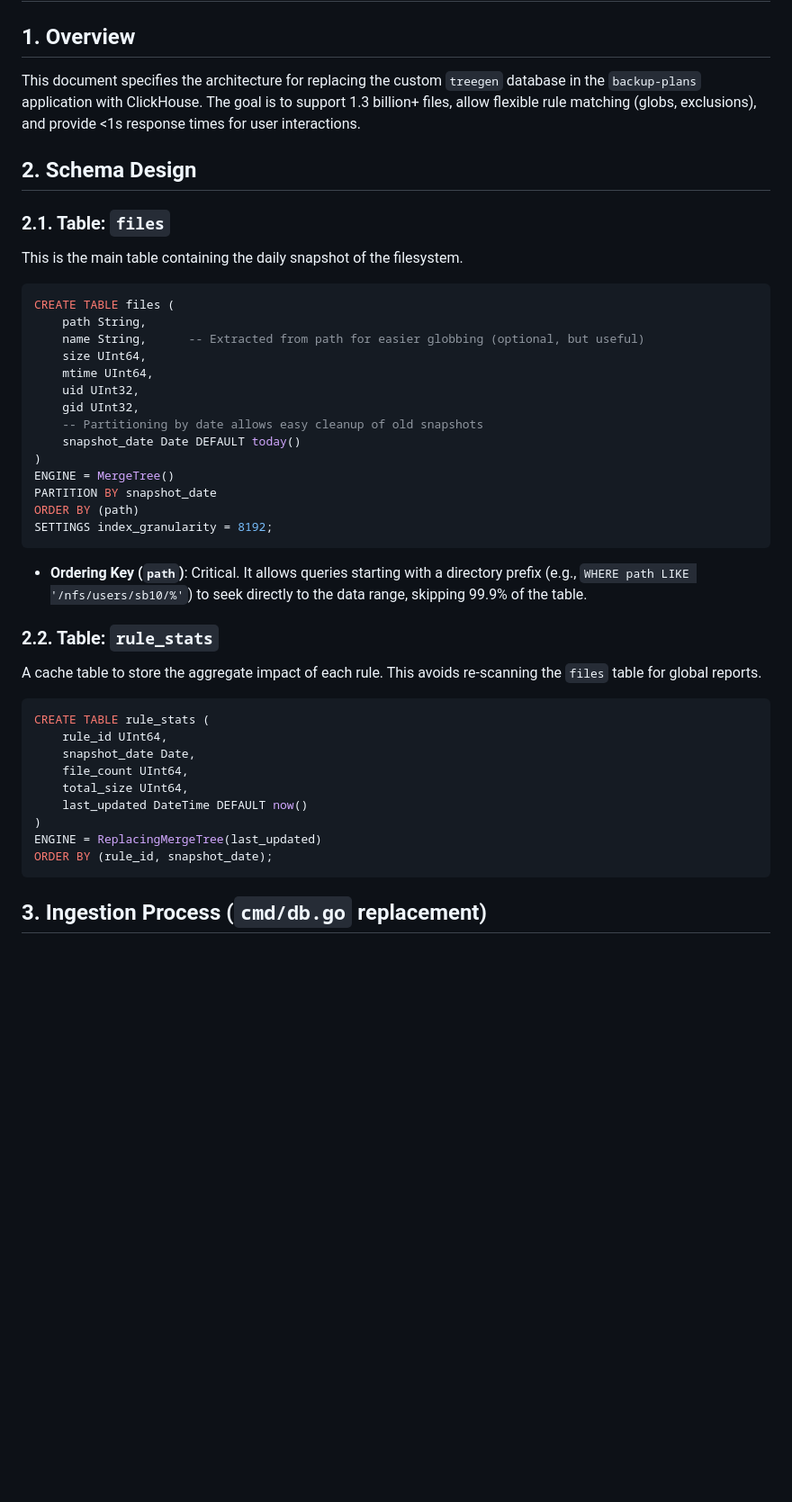
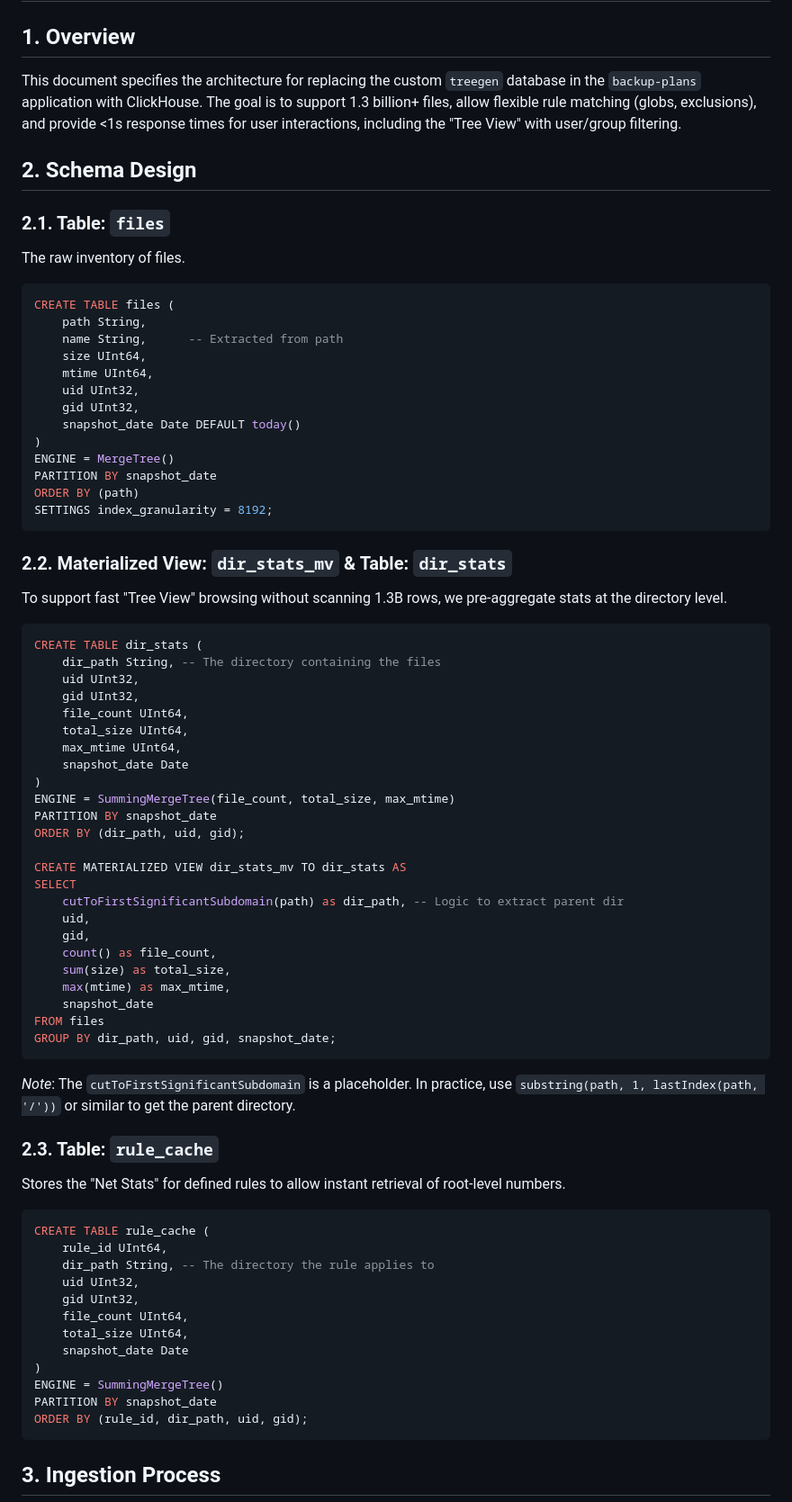
Before and after one commit to wtsi-hgi/backup-plans, a Markdown page: clickhouse-specs.md, the part around the change printed below. Shown: that part at 90% size. Drawn GitHub-style; blank space fills up the shorter version.

Commit message:
Specs improved

````diff
--- a/clickhouse-specs.md
+++ b/clickhouse-specs.md
@@ -1,22 +1,21 @@
 # ClickHouse Implementation Specs for Backup Plans
 
 ## 1. Overview
-This document specifies the architecture for replacing the custom `treegen` database in the `backup-plans` application with ClickHouse. The goal is to support 1.3 billion+ files, allow flexible rule matching (globs, exclusions), and provide <1s response times for user interactions.
+This document specifies the architecture for replacing the custom `treegen` database in the `backup-plans` application with ClickHouse. The goal is to support 1.3 billion+ files, allow flexible rule matching (globs, exclusions), and provide <1s response times for user interactions, including the "Tree View" with user/group filtering.
 
 ## 2. Schema Design
 
 ### 2.1. Table: `files`
-This is the main table containing the daily snapshot of the filesystem.
+The raw inventory of files.
 
 ```sql
 CREATE TABLE files (
     path String,
-    name String,      -- Extracted from path for easier globbing (optional, but useful)
+    name String,      -- Extracted from path
     size UInt64,
     mtime UInt64,
     uid UInt32,
     gid UInt32,
-    -- Partitioning by date allows easy cleanup of old snapshots
     snapshot_date Date DEFAULT today()
 )
 ENGINE = MergeTree()
@@ -25,22 +24,54 @@ ORDER BY (path)
 SETTINGS index_granularity = 8192;
 ```
 
-*   **Ordering Key (`path`)**: Critical. It allows queries starting with a directory prefix (e.g., `WHERE path LIKE '/nfs/users/sb10/%'`) to seek directly to the data range, skipping 99.9% of the table.
-
-### 2.2. Table: `rule_stats`
-A cache table to store the aggregate impact of each rule. This avoids re-scanning the `files` table for global reports.
+### 2.2. Materialized View: `dir_stats_mv` & Table: `dir_stats`
+To support fast "Tree View" browsing without scanning 1.3B rows, we pre-aggregate stats at the directory level.
 
 ```sql
-CREATE TABLE rule_stats (
-    rule_id UInt64,
-    snapshot_date Date,
+CREATE TABLE dir_stats (
+    dir_path String, -- The directory containing the files
+    uid UInt32,
+    gid UInt32,
     file_count UInt64,
     total_size UInt64,
-    last_updated DateTime DEFAULT now()
+    max_mtime UInt64,
+    snapshot_date Date
 )
-ENGINE = ReplacingMergeTree(last_updated)
-ORDER BY (rule_id, snapshot_date);
+ENGINE = SummingMergeTree(file_count, total_size, max_mtime)
+PARTITION BY snapshot_date
+ORDER BY (dir_path, uid, gid);
+
+CREATE MATERIALIZED VIEW dir_stats_mv TO dir_stats AS
+SELECT
+    cutToFirstSignificantSubdomain(path) as dir_path, -- Logic to extract parent dir
+    uid,
+    gid,
+    count() as file_count,
+    sum(size) as total_size,
+    max(mtime) as max_mtime,
+    snapshot_date
+FROM files
+GROUP BY dir_path, uid, gid, snapshot_date;
+```
+*Note*: The `cutToFirstSignificantSubdomain` is a placeholder. In practice, use `substring(path, 1, lastIndex(path, '/'))` or similar to get the parent directory.
+
+### 2.3. Table: `rule_cache`
+Stores the "Net Stats" for defined rules to allow instant retrieval of root-level numbers.
+
+```sql
+CREATE TABLE rule_cache (
+    rule_id UInt64,
+    dir_path String, -- The directory the rule applies to
+    uid UInt32,
+    gid UInt32,
+    file_count UInt64,
+    total_size UInt64,
+    snapshot_date Date
+)
+ENGINE = SummingMergeTree()
+PARTITION BY snapshot_date
+ORDER BY (rule_id, dir_path, uid, gid);
 ```
 
-## 3. Ingestion Process (`cmd/db.go` replacement)
+## 3. Ingestion Process
 
````
Also changed, not shown: other parts of clickhouse-specs.md (+63 -67 lines).
